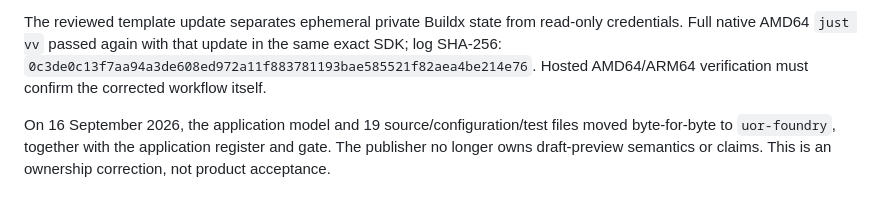
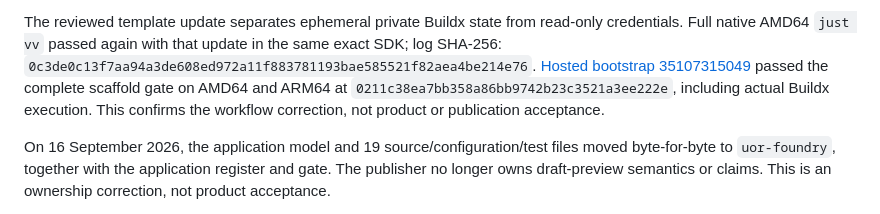
Before and after one commit to UOR-Foundation/foundry-web, a Markdown page: IMPLEMENTATION.md, the part around the change. GitHub-like rendering.

Commit message:
docs(verification): record passing hosted scaffold checks

```diff
--- a/IMPLEMENTATION.md
+++ b/IMPLEMENTATION.md
@@ -34,7 +34,10 @@ The reviewed template update separates ephemeral private Buildx state from
 read-only credentials. Full native AMD64 `just vv` passed again with that
 update in the same exact SDK; log SHA-256:
 `0c3de0c13f7aa94a3de608ed972a11f883781193bae585521f82aea4be214e76`.
-Hosted AMD64/ARM64 verification must confirm the corrected workflow itself.
+[Hosted bootstrap 35107315049](https://github.com/UOR-Foundation/foundry-web/actions/runs/35107315049)
+passed the complete scaffold gate on AMD64 and ARM64 at
+`0211c38ea7bb358a86bb9742b23c3521a3ee222e`, including actual Buildx execution.
+This confirms the workflow correction, not product or publication acceptance.
 
 On 16 September 2026, the application model and 19 source/configuration/test
 files moved byte-for-byte to `uor-foundry`, together with the application
```
